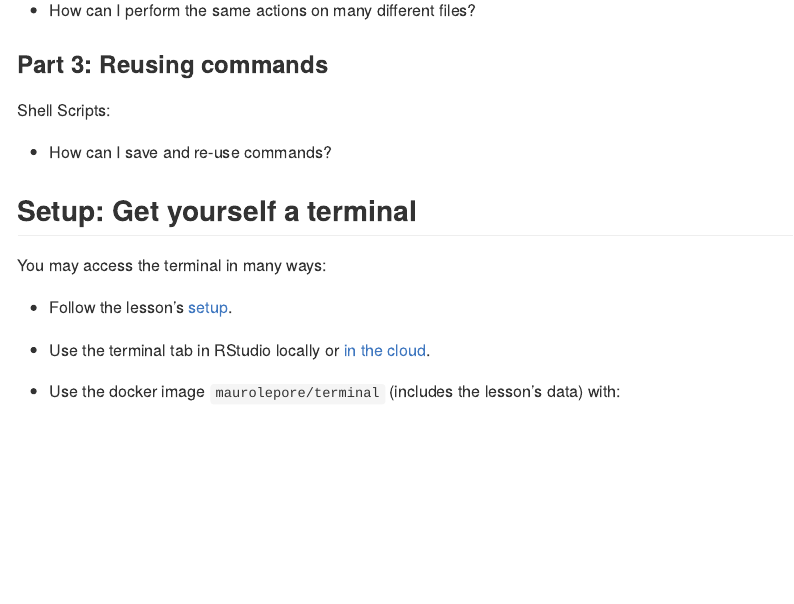
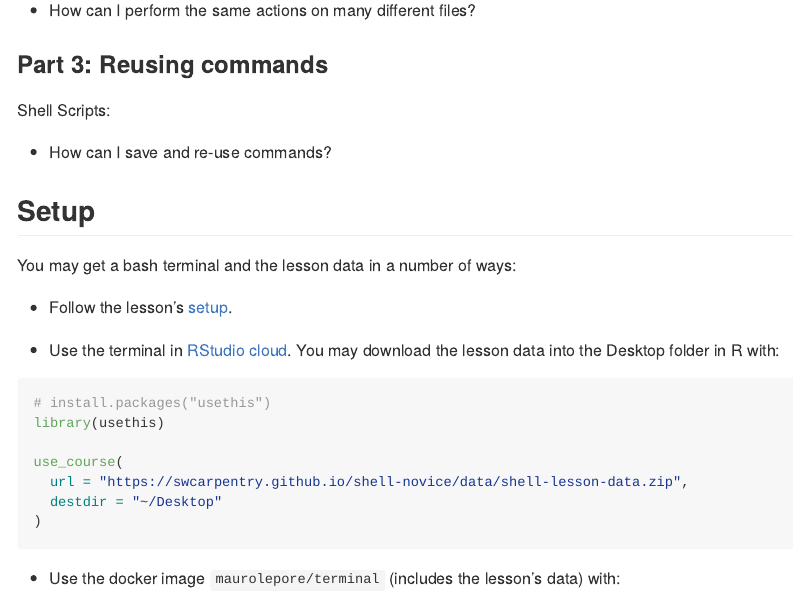
Before and after one commit to 2DegreesInvesting/ds.terminal, an R Markdown document (README.Rmd): the page in a window 1100 px wide, from 1460 px down. The pictures show the output file README.md that the author committed with the source, drawn offline in the style of GitHub.

Commit message:
Polish setup

````diff
--- a/README.Rmd
+++ b/README.Rmd
@@ -83,13 +83,24 @@ Shell Scripts:
 
 * How can I save and re-use commands?
 
-## Setup: Get yourself a terminal
+## Setup
 
-You may access the terminal in many ways:
+You may get a bash terminal and the lesson data in a number of ways:
 
 * Follow the lesson's [setup](https://swcarpentry.github.io/shell-novice/setup.html).
 
-* Use the terminal tab in RStudio locally or [in the cloud](https://rstudio.cloud/).
+* Use the terminal in [RStudio cloud](https://rstudio.cloud/). You may download
+the lesson data into the Desktop folder in R with:
+
+```r
+# install.packages("usethis")
+library(usethis)
+
+use_course(
+  url = "https://swcarpentry.github.io/shell-novice/data/shell-lesson-data.zip",
+  destdir = "~/Desktop"
+)
+```
 
 * Use the docker image `maurolepore/terminal` (includes the lesson's data) with:
 
````
Also changed, not shown: README.md.
